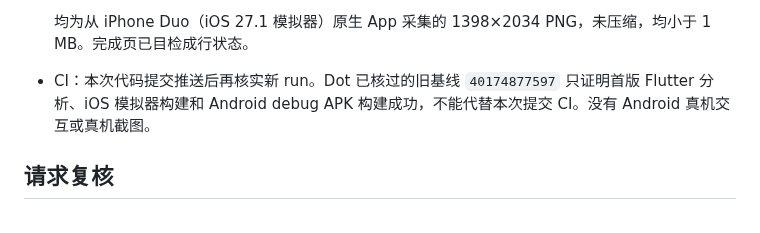
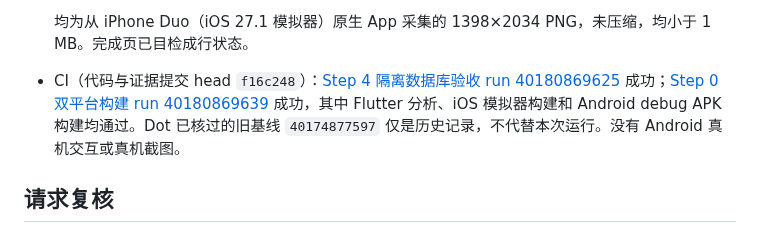
Before and after one commit to mikaozhao-dot/qingdao-fishing-app, a Markdown page: docs/step4-slice1-r1-r6-followup-review-request-2026-10-25.md, the part around the change. Rendered like a GitHub page.

Commit message:
docs: record R1-R6 CI results for independent review

```diff
--- a/docs/step4-slice1-r1-r6-followup-review-request-2026-10-25.md
+++ b/docs/step4-slice1-r1-r6-followup-review-request-2026-10-25.md
@@ -34,7 +34,7 @@
   - [`20-step4-supplement-complete.png`](../design/step4-review-photos/20-step4-supplement-complete.png)（353,926 字节）
 
   均为从 iPhone Duo（iOS 27.1 模拟器）原生 App 采集的 1398×2034 PNG，未压缩，均小于 1 MB。完成页已目检成行状态。
-- CI：本次代码提交推送后再核实新 run。Dot 已核过的旧基线 `40174877597` 只证明首版 Flutter 分析、iOS 模拟器构建和 Android debug APK 构建成功，不能代替本次提交 CI。没有 Android 真机交互或真机截图。
+- CI（代码与证据提交 head `f16c248`）：[Step 4 隔离数据库验收 run 40180869625](https://github.com/mikaozhao-dot/qingdao-fishing-app/actions/runs/40180869625) 成功；[Step 0 双平台构建 run 40180869639](https://github.com/mikaozhao-dot/qingdao-fishing-app/actions/runs/40180869639) 成功，其中 Flutter 分析、iOS 模拟器构建和 Android debug APK 构建均通过。Dot 已核过的旧基线 `40174877597` 仅是历史记录，不代替本次运行。没有 Android 真机交互或真机截图。
 
 ## 请求复核
 
```
Also changed, not shown: docs/luna-step4-slice1-status-receipt-2026-10-25.md (+1 -1 lines), docs/step4-build-notes.md (+1 -1 lines).
